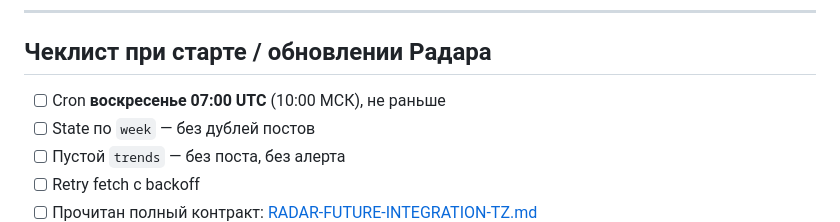
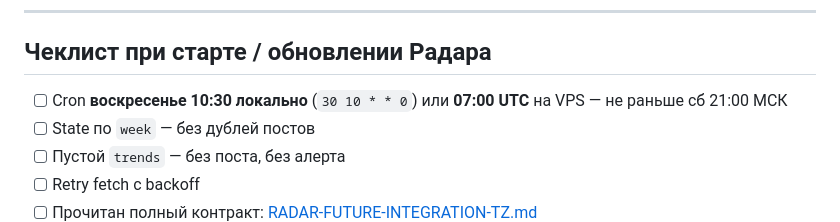
Before and after one commit to zobnin8-ux/radar, a Markdown page: RADAR-SCHEDULE-UPDATE.md, the part around the change. GitHub-like rendering.

Commit message:
Clarify GitTrend cron checklist for local 10:30 vs VPS UTC.
Co-authored-by: Cursor <cursoragent@cursor.com>

```diff
--- a/RADAR-SCHEDULE-UPDATE.md
+++ b/RADAR-SCHEDULE-UPDATE.md
@@ -139,7 +139,7 @@ DRY_RUN=false
 
 ## Чеклист при старте / обновлении Радара
 
-- [ ] Cron **воскресенье 07:00 UTC** (10:00 МСК), не раньше
+- [ ] Cron **воскресенье 10:30 локально** (`30 10 * * 0`) или **07:00 UTC** на VPS — не раньше сб 21:00 МСК
 - [ ] State по `week` — без дублей постов
 - [ ] Пустой `trends` — без поста, без алерта
 - [ ] Retry fetch с backoff
```
